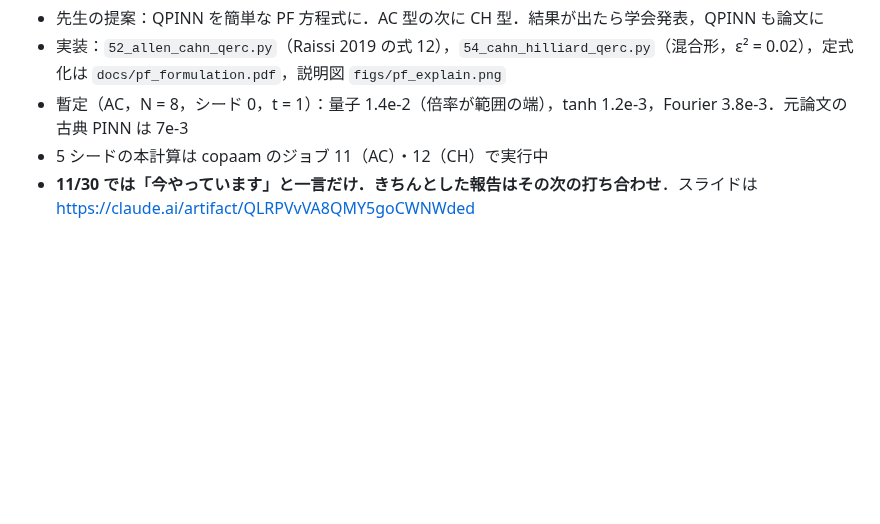
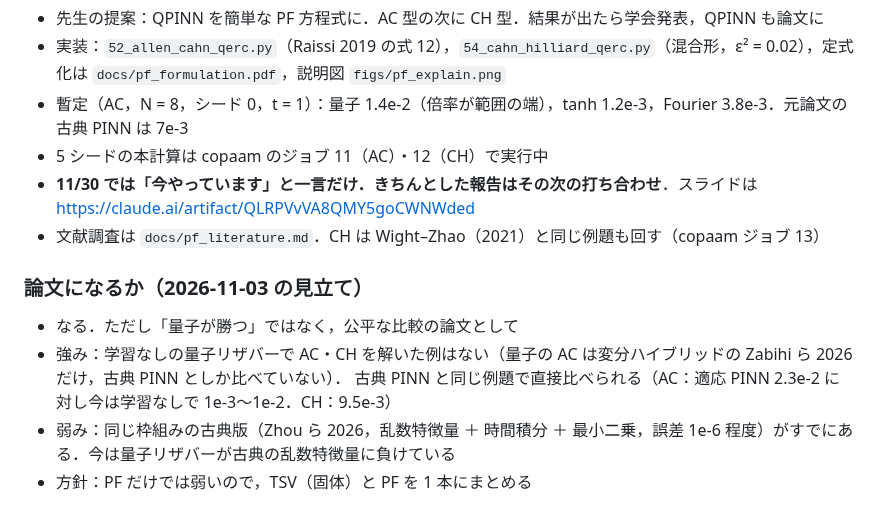
Before and after one commit to keisuke58/quantum-computing-intro, a Markdown page: docs/qpinn_next_plan.md, the part around the change. Drawn GitHub-style; blank space fills up the shorter version.

Commit message:
Memo: PF paper assessment
Co-Authored-By: Claude Opus 5.5 <noreply@anthropic.com>
Claude-Session: https://claude.ai/code/session_01Mev6h9296AsUnBPs6GriHb

```diff
--- a/docs/qpinn_next_plan.md
+++ b/docs/qpinn_next_plan.md
@@ -673,3 +673,12 @@ copaam の 3D の結果（N = 10，現時点の倍率範囲）: Abaqus 参照で
 - 暫定（AC，N = 8，シード 0，t = 1）：量子 1.4e-2（倍率が範囲の端），tanh 1.2e-3，Fourier 3.8e-3．元論文の古典 PINN は 7e-3
 - 5 シードの本計算は copaam のジョブ 11（AC）・12（CH）で実行中
 - **11/30 では「今やっています」と一言だけ．きちんとした報告はその次の打ち合わせ**．スライドは https://claude.ai/artifact/QLRPVvVA8QMY5goCWNWded
+- 文献調査は `docs/pf_literature.md`．CH は Wight–Zhao（2021）と同じ例題も回す（copaam ジョブ 13）
+
+### 論文になるか（2026-11-03 の見立て）
+
+- なる．ただし「量子が勝つ」ではなく，公平な比較の論文として
+- 強み：学習なしの量子リザバーで AC・CH を解いた例はない（量子の AC は変分ハイブリッドの Zabihi ら 2026 だけ，古典 PINN としか比べていない）．
+  古典 PINN と同じ例題で直接比べられる（AC：適応 PINN 2.3e-2 に対し今は学習なしで 1e-3〜1e-2．CH：9.5e-3）
+- 弱み：同じ枠組みの古典版（Zhou ら 2026，乱数特徴量 ＋ 時間積分 ＋ 最小二乗，誤差 1e-6 程度）がすでにある．今は量子リザバーが古典の乱数特徴量に負けている
+- 方針：PF だけでは弱いので，TSV（固体）と PF を 1 本にまとめる
```
